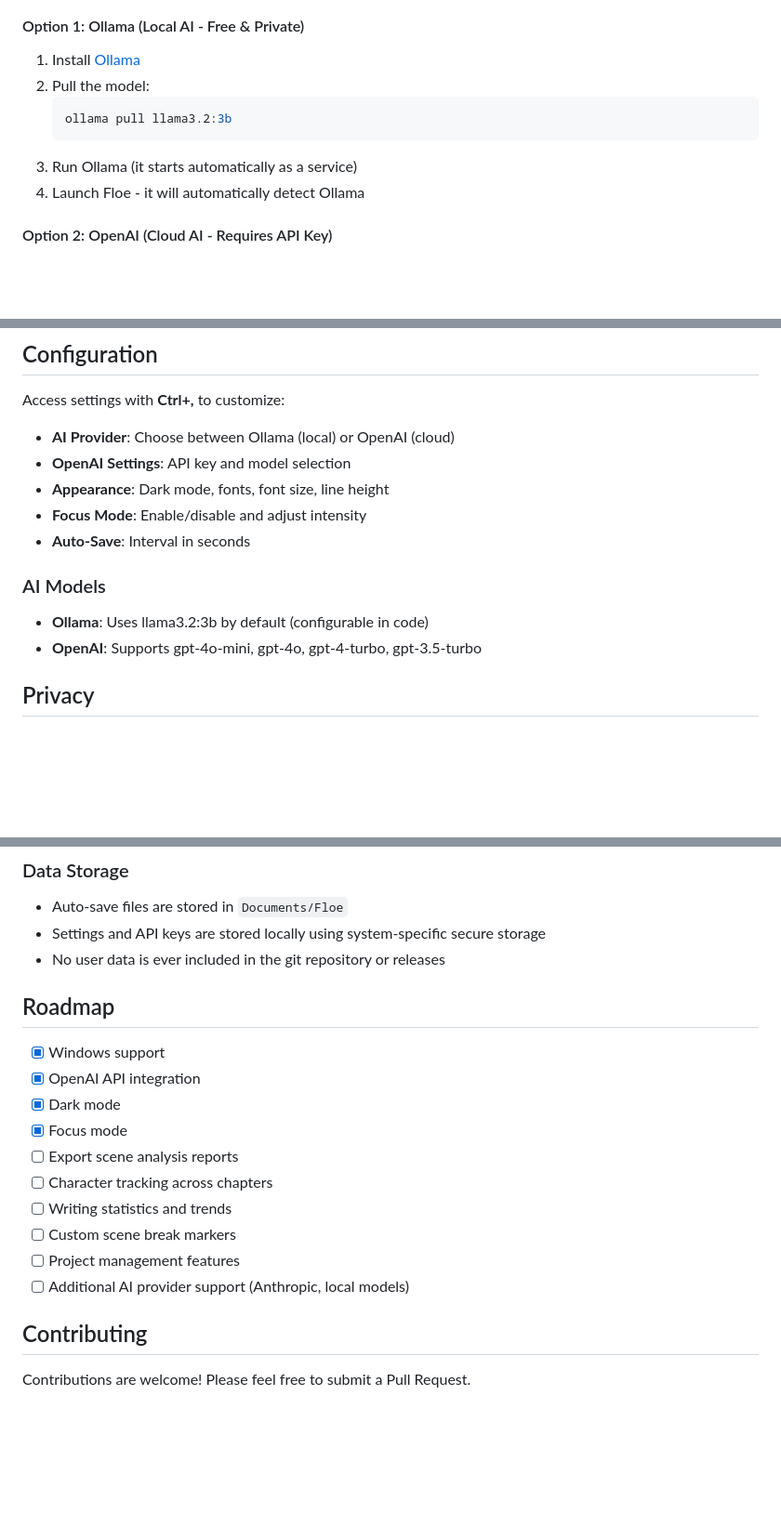
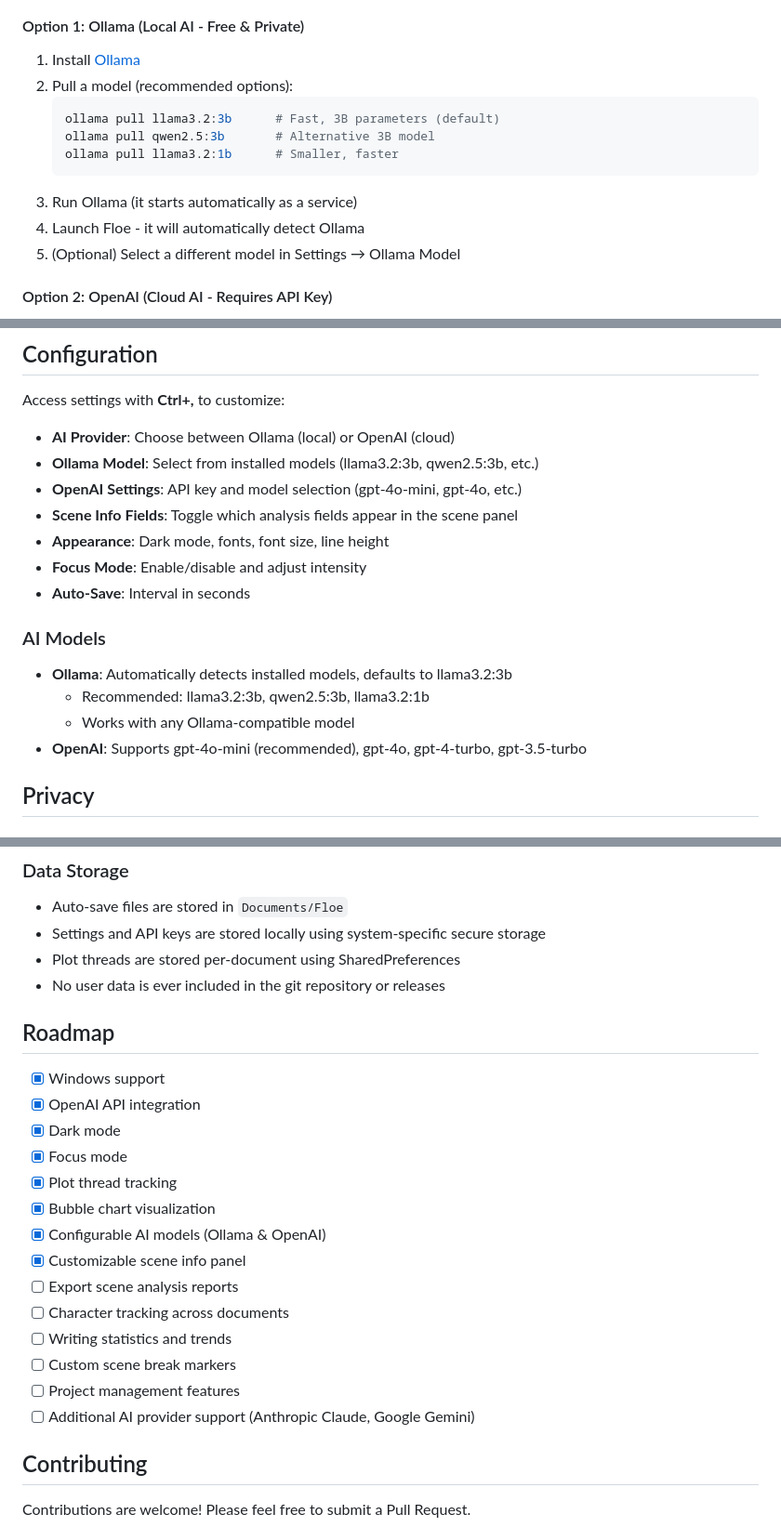
Before and after one commit to keithbphillips/floe, a Markdown page: README.md, 3 parts joined by grey strips. Shown at 93% size. Drawn GitHub-style; blank space fills up the shorter version.

````diff
--- a/README.md
+++ b/README.md
@@ -67,12 +88,15 @@ Download the latest release from the [Releases](https://github.com/keithbphillip
 
 #### Option 1: Ollama (Local AI - Free & Private)
 1. Install [Ollama](https://ollama.ai)
-2. Pull the model:
+2. Pull a model (recommended options):
    ```bash
-   ollama pull llama3.2:3b
+   ollama pull llama3.2:3b      # Fast, 3B parameters (default)
+   ollama pull qwen2.5:3b       # Alternative 3B model
+   ollama pull llama3.2:1b      # Smaller, faster
    ```
 3. Run Ollama (it starts automatically as a service)
 4. Launch Floe - it will automatically detect Ollama
+5. (Optional) Select a different model in Settings → Ollama Model
 
 #### Option 2: OpenAI (Cloud AI - Requires API Key)
 1. Get an API key from [OpenAI](https://platform.openai.com/api-keys)
@@ -129,14 +155,18 @@ Press **Ctrl+Shift+A** to force an immediate analysis.
 
 Access settings with **Ctrl+,** to customize:
 - **AI Provider**: Choose between Ollama (local) or OpenAI (cloud)
-- **OpenAI Settings**: API key and model selection
+- **Ollama Model**: Select from installed models (llama3.2:3b, qwen2.5:3b, etc.)
+- **OpenAI Settings**: API key and model selection (gpt-4o-mini, gpt-4o, etc.)
+- **Scene Info Fields**: Toggle which analysis fields appear in the scene panel
 - **Appearance**: Dark mode, fonts, font size, line height
 - **Focus Mode**: Enable/disable and adjust intensity
 - **Auto-Save**: Interval in seconds
 
 ### AI Models
-- **Ollama**: Uses llama3.2:3b by default (configurable in code)
-- **OpenAI**: Supports gpt-4o-mini, gpt-4o, gpt-4-turbo, gpt-3.5-turbo
+- **Ollama**: Automatically detects installed models, defaults to llama3.2:3b
+  - Recommended: llama3.2:3b, qwen2.5:3b, llama3.2:1b
+  - Works with any Ollama-compatible model
+- **OpenAI**: Supports gpt-4o-mini (recommended), gpt-4o, gpt-4-turbo, gpt-3.5-turbo
 
 ## Privacy
 
@@ -155,6 +185,7 @@ Access settings with **Ctrl+,** to customize:
 ### Data Storage
 - Auto-save files are stored in `Documents/Floe`
 - Settings and API keys are stored locally using system-specific secure storage
+- Plot threads are stored per-document using SharedPreferences
 - No user data is ever included in the git repository or releases
 
 ## Roadmap
@@ -163,12 +194,16 @@ Access settings with **Ctrl+,** to customize:
 - [x] OpenAI API integration
 - [x] Dark mode
 - [x] Focus mode
+- [x] Plot thread tracking
+- [x] Bubble chart visualization
+- [x] Configurable AI models (Ollama & OpenAI)
+- [x] Customizable scene info panel
 - [ ] Export scene analysis reports
-- [ ] Character tracking across chapters
+- [ ] Character tracking across documents
 - [ ] Writing statistics and trends
 - [ ] Custom scene break markers
 - [ ] Project management features
-- [ ] Additional AI provider support (Anthropic, local models)
+- [ ] Additional AI provider support (Anthropic Claude, Google Gemini)
 
 ## Contributing
 
````
Also changed, not shown: other parts of README.md (+28 -5 lines).
